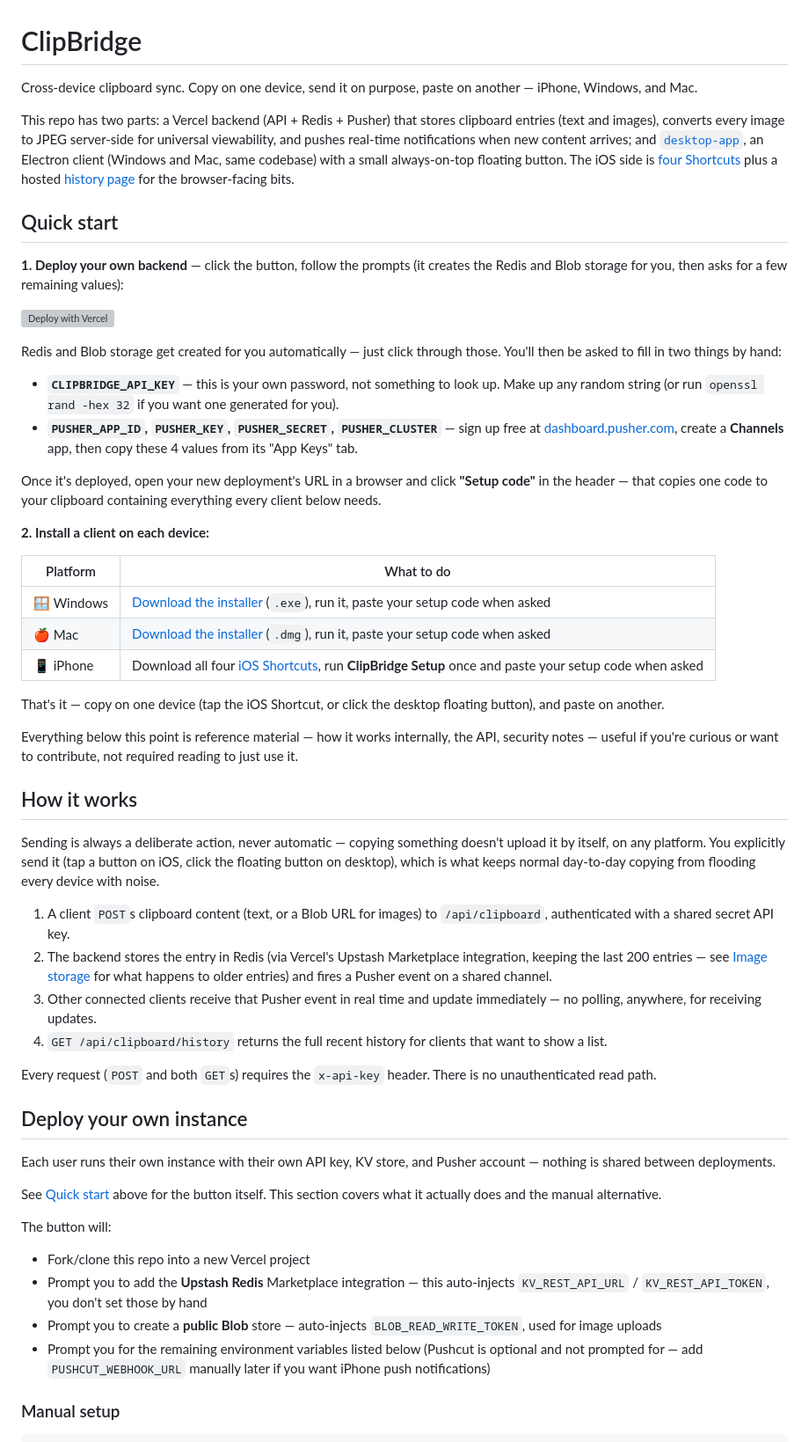
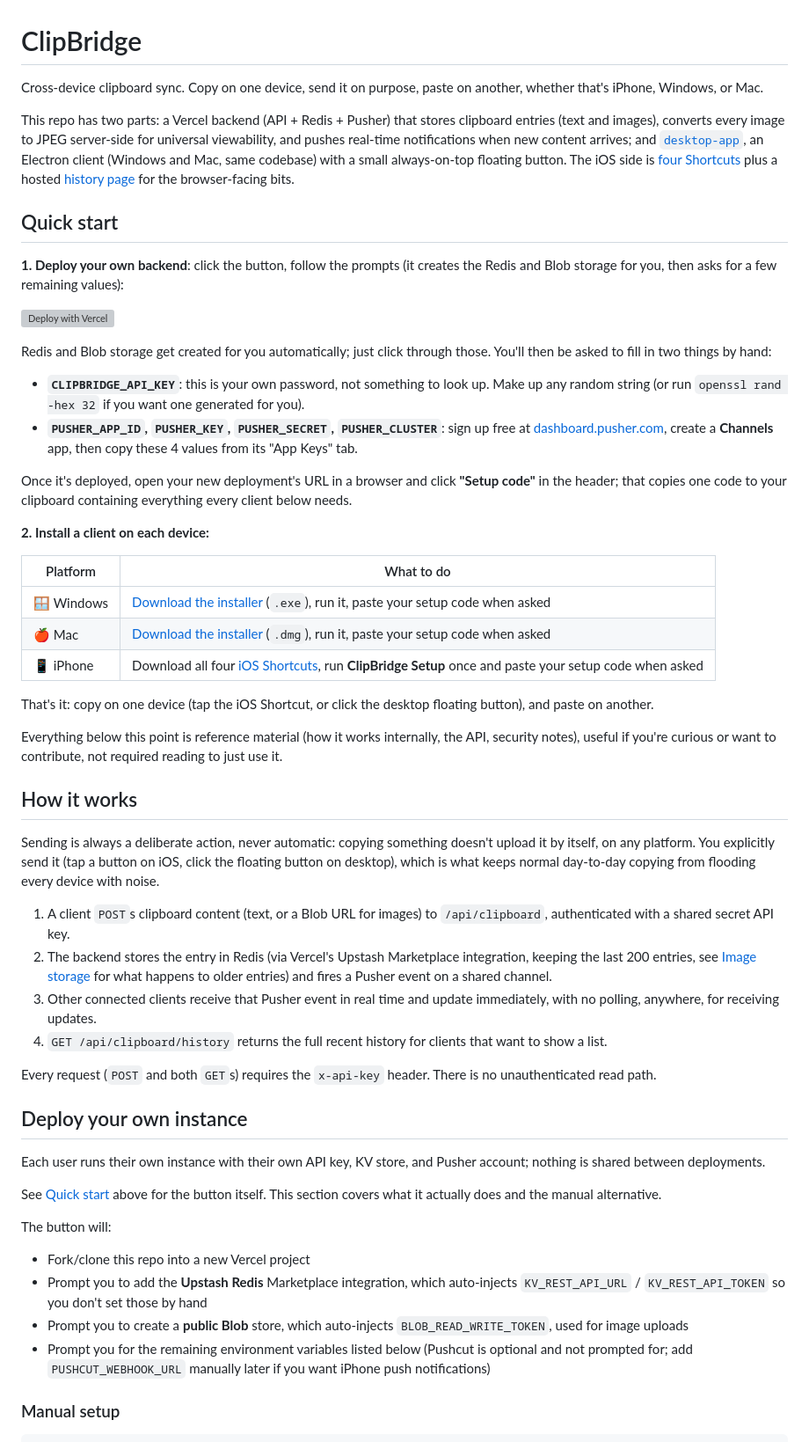
Before and after one commit to andreasserfilippi/clipbridge, a Markdown page: README.md, the part around one of its changes. Shown at 88% size. Rendered like a GitHub page; grey boxes are pictures that could not be loaded.

Commit message:
Remove em dashes from README, rephrase with standard punctuation
Also did a final pass confirming all internal anchor links resolve
and nothing references non-existent sections.

```diff
--- a/README.md
+++ b/README.md
@@ -1,21 +1,21 @@
 # ClipBridge
 
-Cross-device clipboard sync. Copy on one device, send it on purpose, paste on another — iPhone, Windows, and Mac.
+Cross-device clipboard sync. Copy on one device, send it on purpose, paste on another, whether that's iPhone, Windows, or Mac.
 
 This repo has two parts: a Vercel backend (API + Redis + Pusher) that stores clipboard entries (text and images), converts every image to JPEG server-side for universal viewability, and pushes real-time notifications when new content arrives; and [`desktop-app`](desktop-app), an Electron client (Windows and Mac, same codebase) with a small always-on-top floating button. The iOS side is [four Shortcuts](#ios-shortcuts) plus a hosted [history page](#success--history-page) for the browser-facing bits.
 
 ## Quick start
 
-**1. Deploy your own backend** — click the button, follow the prompts (it creates the Redis and Blob storage for you, then asks for a few remaining values):
+**1. Deploy your own backend**: click the button, follow the prompts (it creates the Redis and Blob storage for you, then asks for a few remaining values):
 
 [![Deploy with Vercel](https://vercel.com/button)](https://vercel.com/new/clone?repository-url=https%3A%2F%2Fgithub.com%2Fandreasserfilippi%2Fclipbridge&env=CLIPBRIDGE_API_KEY,PUSHER_APP_ID,PUSHER_KEY,PUSHER_SECRET,PUSHER_CLUSTER&envDescription=Required%20environment%20variables%20for%20ClipBridge&envLink=https%3A%2F%2Fgithub.com%2Fandreasserfilippi%2Fclipbridge%2Fblob%2Fmaster%2F.env.example&stores=%5B%7B%22type%22%3A%22integration%22%2C%22integrationSlug%22%3A%22upstash%22%2C%22productSlug%22%3A%22upstash-kv%22%2C%22protocol%22%3A%22storage%22%7D%2C%7B%22type%22%3A%22blob%22%2C%22access%22%3A%22public%22%7D%5D)
 
-Redis and Blob storage get created for you automatically — just click through those. You'll then be asked to fill in two things by hand:
+Redis and Blob storage get created for you automatically; just click through those. You'll then be asked to fill in two things by hand:
 
-- **`CLIPBRIDGE_API_KEY`** — this is your own password, not something to look up. Make up any random string (or run `openssl rand -hex 32` if you want one generated for you).
-- **`PUSHER_APP_ID`, `PUSHER_KEY`, `PUSHER_SECRET`, `PUSHER_CLUSTER`** — sign up free at [dashboard.pusher.com](https://dashboard.pusher.com/), create a **Channels** app, then copy these 4 values from its "App Keys" tab.
+- **`CLIPBRIDGE_API_KEY`**: this is your own password, not something to look up. Make up any random string (or run `openssl rand -hex 32` if you want one generated for you).
+- **`PUSHER_APP_ID`, `PUSHER_KEY`, `PUSHER_SECRET`, `PUSHER_CLUSTER`**: sign up free at [dashboard.pusher.com](https://dashboard.pusher.com/), create a **Channels** app, then copy these 4 values from its "App Keys" tab.
 
-Once it's deployed, open your new deployment's URL in a browser and click **"Setup code"** in the header — that copies one code to your clipboard containing everything every client below needs.
+Once it's deployed, open your new deployment's URL in a browser and click **"Setup code"** in the header; that copies one code to your clipboard containing everything every client below needs.
 
 **2. Install a client on each device:**
 
@@ -25,32 +25,32 @@ Once it's deployed, open your new deployment's URL in a browser and click **"Set
 | 🍎 Mac | [Download the installer](https://github.com/andreasserfilippi/clipbridge/releases/latest) (`.dmg`), run it, paste your setup code when asked |
 | 📱 iPhone | Download all four [iOS Shortcuts](#ios-shortcuts), run **ClipBridge Setup** once and paste your setup code when asked |
 
-That's it — copy on one device (tap the iOS Shortcut, or click the desktop floating button), and paste on another.
+That's it: copy on one device (tap the iOS Shortcut, or click the desktop floating button), and paste on another.
 
-Everything below this point is reference material — how it works internally, the API, security notes — useful if you're curious or want to contribute, not required reading to just use it.
+Everything below this point is reference material (how it works internally, the API, security notes), useful if you're curious or want to contribute, not required reading to just use it.
 
 ## How it works
 
-Sending is always a deliberate action, never automatic — copying something doesn't upload it by itself, on any platform. You explicitly send it (tap a button on iOS, click the floating button on desktop), which is what keeps normal day-to-day copying from flooding every device with noise.
+Sending is always a deliberate action, never automatic: copying something doesn't upload it by itself, on any platform. You explicitly send it (tap a button on iOS, click the floating button on desktop), which is what keeps normal day-to-day copying from flooding every device with noise.
 
 1. A client `POST`s clipboard content (text, or a Blob URL for images) to `/api/clipboard`, authenticated with a shared secret API key.
-2. The backend stores the entry in Redis (via Vercel's Upstash Marketplace integration, keeping the last 200 entries — see [Image storage](#image-storage) for what happens to older entries) and fires a Pusher event on a shared channel.
-3. Other connected clients receive that Pusher event in real time and update immediately — no polling, anywhere, for receiving updates.
+2. The backend stores the entry in Redis (via Vercel's Upstash Marketplace integration, keeping the last 200 entries, see [Image storage](#image-storage) for what happens to older entries) and fires a Pusher event on a shared channel.
+3. Other connected clients receive that Pusher event in real time and update immediately, with no polling, anywhere, for receiving updates.
 4. `GET /api/clipboard/history` returns the full recent history for clients that want to show a list.
 
 Every request (`POST` and both `GET`s) requires the `x-api-key` header. There is no unauthenticated read path.
 
 ## Deploy your own instance
 
-Each user runs their own instance with their own API key, KV store, and Pusher account — nothing is shared between deployments.
+Each user runs their own instance with their own API key, KV store, and Pusher account; nothing is shared between deployments.
 
 See [Quick start](#quick-start) above for the button itself. This section covers what it actually does and the manual alternative.
 
 The button will:
 - Fork/clone this repo into a new Vercel project
-- Prompt you to add the **Upstash Redis** Marketplace integration — this auto-injects `KV_REST_API_URL` / `KV_REST_API_TOKEN`, you don't set those by hand
-- Prompt you to create a **public Blob** store — auto-injects `BLOB_READ_WRITE_TOKEN`, used for image uploads
-- Prompt you for the remaining environment variables listed below (Pushcut is optional and not prompted for — add `PUSHCUT_WEBHOOK_URL` manually later if you want iPhone push notifications)
+- Prompt you to add the **Upstash Redis** Marketplace integration, which auto-injects `KV_REST_API_URL` / `KV_REST_API_TOKEN` so you don't set those by hand
+- Prompt you to create a **public Blob** store, which auto-injects `BLOB_READ_WRITE_TOKEN`, used for image uploads
+- Prompt you for the remaining environment variables listed below (Pushcut is optional and not prompted for; add `PUSHCUT_WEBHOOK_URL` manually later if you want iPhone push notifications)
 
 ### Manual setup
 
```
Also changed, not shown: other parts of README.md (+35 -35 lines).
